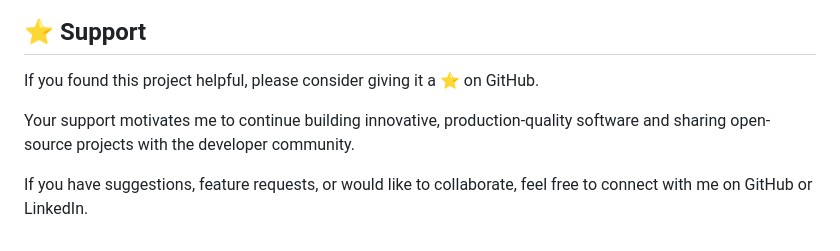
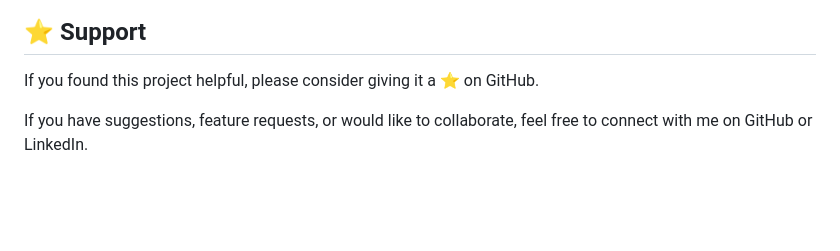
Before and after one commit to Aby020/ResumeAI, a Markdown page: README.md, the part around the change. GitHub-like rendering; blank space fills up the shorter version.

Commit message:
Revise support section in README
Removed a sentence about motivation for building software.

```diff
--- a/README.md
+++ b/README.md
@@ -467,6 +467,6 @@ Passionate about building intelligent web applications, scalable backend systems
 
 If you found this project helpful, please consider giving it a ⭐ on GitHub.
 
-Your support motivates me to continue building innovative, production-quality software and sharing open-source projects with the developer community.
+
 
 If you have suggestions, feature requests, or would like to collaborate, feel free to connect with me on GitHub or LinkedIn.
```
